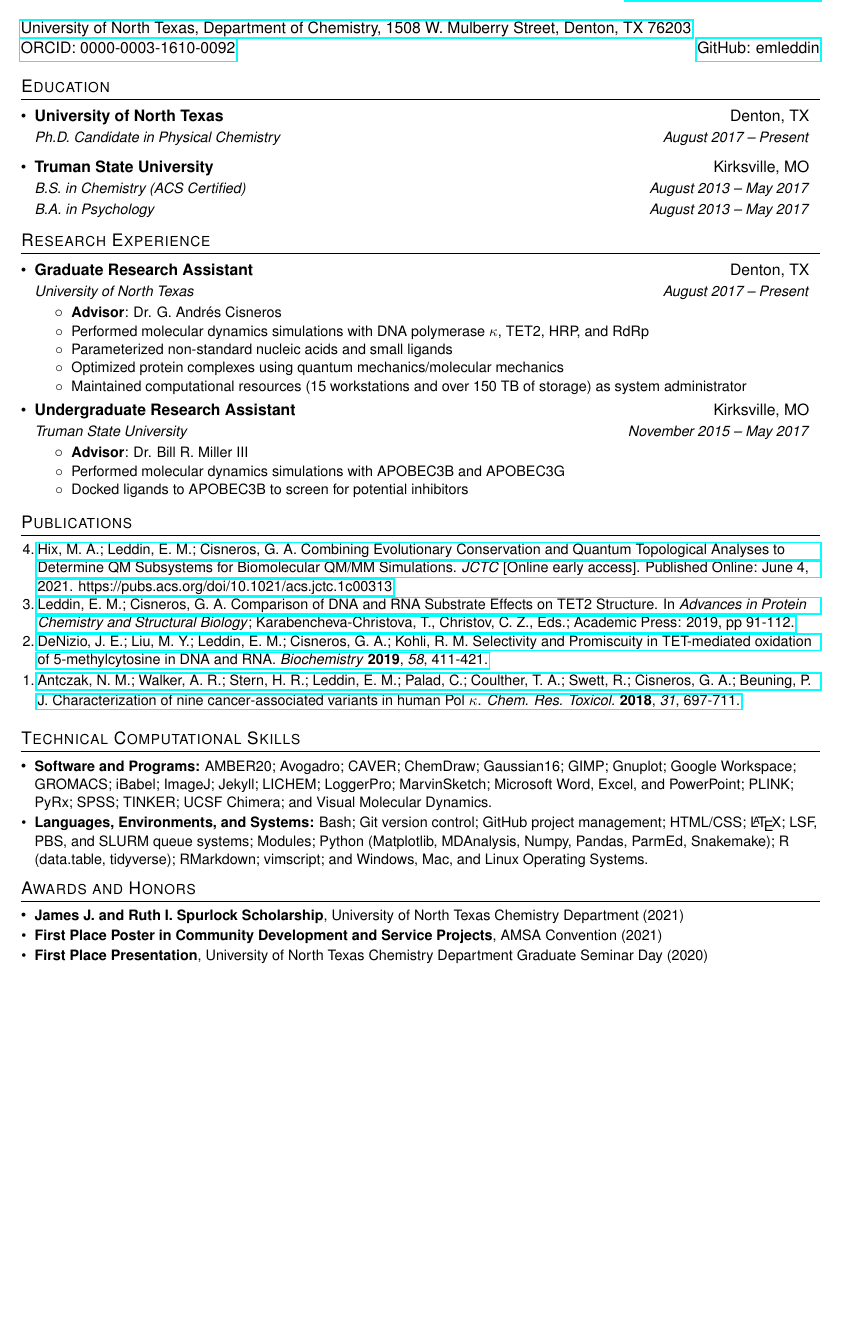
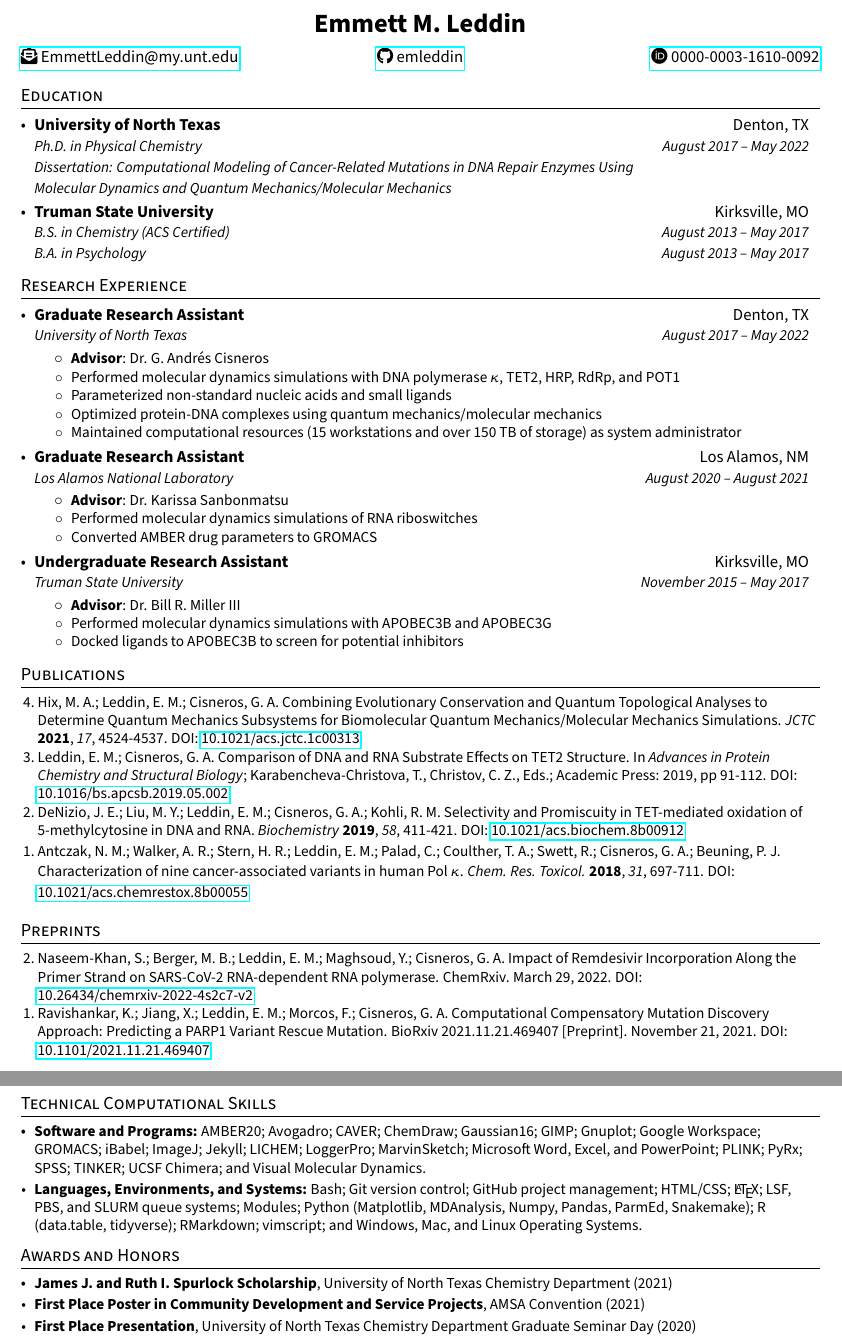
Before and after one commit to emleddin/CV, a LaTeX CV (EML-CV-GH.tex): part of page 1 of 5 before the commit and two parts of pages 1 and 2 of 6 after it, the two joined at a grey line, cut at the place of the change, the shorter picture padded with empty space. Compiled offline with pdfLaTeX.

Commit message:
Update w dissertation

```diff
--- a/EML-CV-GH.tex
+++ b/EML-CV-GH.tex
@@ -43,6 +49,14 @@
 \raggedright
 \setlength{\tabcolsep}{0in}
 
+%% Tables on hard mode
+%% Make LaTeX accept ragged with a set width for paragraph mode
+\usepackage{array}
+\newcommand{\PreserveBackslash}[1]{\let\temp=\\#1\let\\=\temp}
+\newcolumntype{C}[1]{>{\PreserveBackslash\centering}p{#1}}
+\newcolumntype{R}[1]{>{\PreserveBackslash\raggedleft}p{#1}}
+\newcolumntype{L}[1]{>{\PreserveBackslash\raggedright}p{#1}}
+
 %% Sections formatting
 \titleformat{\section}{
   \vspace{-4pt}\scshape\raggedright\large
@@ -61,6 +75,16 @@
     \begin{tabular*}{0.97\textwidth}[t]{l@{\extracolsep{\fill}}r}
       \textbf{#1} & #2 \\
       \textit{\small#3} & \textit{\small #4} \\
+    \end{tabular*}\vspace{-5pt}
+}
+
+\newcommand{\dissSubheading}[6]{
+  \vspace{-1pt}\item
+    \begin{tabular*}{0.97\textwidth}[t]{l@{\extracolsep{\fill}}r}
+      \textbf{#1} & #2 \\
+      \textit{\small#3} & \textit{\small #4} \\
+      \textit{\small#5} & \\
+      \textit{\small#6}
     \end{tabular*}\vspace{-5pt}
 }
 
@@ -93,25 +117,24 @@
 \fancyfoot[R]{Last Updated: \today}
 
 %----------HEADING-----------------
-%% Name and Email
-\begin{tabular*}{\textwidth}{l@{\extracolsep{\fill}}r}
-  \textbf{{\Large Emmett M. Leddin}} & Email: \href{mailto:EmmettLeddin@my.unt.edu}{EmmettLeddin@my.unt.edu}\\
-  \\
+%% Name
+\begin{center}
+\LARGE{\textbf{Emmett M. Leddin}}
+\end{center}
+
+%% Email, GitHub, and ORCID
+\begin{tabular*}{\textwidth}[t]{ L{2in}@{\extracolsep{\fill}}C{2in}@{\extracolsep{\fill}}R{2in} }
+\href{mailto:EmmettLeddin@my.unt.edu}{\faEnvelopeOpenText{} EmmettLeddin@my.unt.edu} & \href{https://github.com/emleddin}{\faGithub{} emleddin} & \href{http://orcid.org/0000-0003-1610-0092}{\faOrcid{} 0000-0003-1610-0092}\\
 \end{tabular*}
-%% Add Address Line
-  \href{https://chemistry.unt.edu}{University of North Texas, Department of Chemistry, 1508 W. Mulberry Street, Denton, TX 76203}
-%% ORCID and GitHub
-  \begin{tabular*}{\textwidth}{l@{\extracolsep{\fill}}r}
-  \href{http://orcid.org/0000-0003-1610-0092}{ORCID: 0000-0003-1610-0092} & \href{https://github.com/emleddin}{GitHub: emleddin}\\
-\end{tabular*}
-
 
 %-----------EDUCATION-----------------
 \section{Education}
   \resumeSubHeadingListStart
-    \resumeSubheading
+    \dissSubheading
       {University of North Texas}{Denton, TX}
-      {Ph.D. Candidate in Physical Chemistry}{August 2017 -- Present}
+      {Ph.D. in Physical Chemistry}{August 2017 -- May 2022}
+      {Dissertation: Computational Modeling of Cancer-Related Mutations in DNA Repair Enzymes Using}
+      {Molecular Dynamics and Quantum Mechanics/Molecular Mechanics}
     \eduSubheading
       {Truman State University}{Kirksville, MO}
       {B.S. in Chemistry (ACS Certified)}{August 2013 -- May 2017}
@@ -125,17 +148,29 @@
 
     \resumeSubheading
       {Graduate Research Assistant}{Denton, TX}
-      {University of North Texas}{August 2017 -- Present}
+      {University of North Texas}{August 2017 -- May 2022}
       \resumeItemListStart
         \resumeItem{Advisor\textnormal{:}}
           {Dr. G. Andr\'{e}s Cisneros}
-        \resumeItem{\textnormal{Performed molecular dynamics simulations with DNA polymerase $\kappa$, TET2, HRP, and RdRp}}
+        \resumeItem{\textnormal{Performed molecular dynamics simulations with DNA polymerase $\kappa$, TET2, HRP, RdRp, and POT1}}
           {}
         \resumeItem{\textnormal{Parameterized non-standard nucleic acids and small ligands}}
           {}
-        \resumeItem{\textnormal{Optimized protein complexes using quantum mechanics/molecular mechanics}}
+        \resumeItem{\textnormal{Optimized protein-DNA complexes using quantum mechanics/molecular mechanics}}
           {}
         \resumeItem{\textnormal{Maintained computational resources (15 workstations and over 150 TB of storage) as system administrator}}
+          {}
+      \resumeItemListEnd
+
+    \resumeSubheading
+      {Graduate Research Assistant}{Los Alamos, NM}
+      {Los Alamos National Laboratory}{August 2020 -- August 2021}
+      \resumeItemListStart
+        \resumeItem{Advisor\textnormal{:}}
+          {Dr. Karissa Sanbonmatsu}
+        \resumeItem{\textnormal{Performed molecular dynamics simulations of RNA riboswitches}}
+          {}
+        \resumeItem{\textnormal{Converted AMBER drug parameters to GROMACS}}
           {}
       \resumeItemListEnd
 
@@ -159,16 +194,31 @@
 \begin{etaremune}
 \small
 %% June 4, 2021
-   \item \href{https://doi.org/10.1021/acs.jctc.1c00313}{Hix, M. A.; Leddin, E. M.; Cisneros, G. A. Combining Evolutionary Conservation and Quantum Topological Analyses to Determine QM Subsystems for Biomolecular QM/MM Simulations.
-\textit{JCTC} [Online early access]. Published Online: June 4, 2021. https://pubs.acs.org/doi/10.1021/acs.jctc.1c00313}
+    \item Hix, M. A.; Leddin, E. M.; Cisneros, G. A. Combining Evolutionary Conservation and Quantum Topological Analyses to Determine Quantum Mechanics Subsystems for Biomolecular Quantum Mechanics/Molecular Mechanics Simulations. \textit{JCTC} \textbf{2021}, \textit{17}, 4524-4537. \doi{10.1021/acs.jctc.1c00313}
 %% Accepted May 2019
-  \item \href{https://doi.org/10.1016/bs.apcsb.2019.05.002}{Leddin, E. M.; Cisneros, G. A. Comparison of DNA and RNA Substrate Effects on TET2 Structure. In \textit{Advances in Protein Chemistry and Structural Biology};  Karabencheva-Christova, T., Christov, C. Z., Eds.; Academic Press: 2019, pp 91-112.}
+  \item Leddin, E. M.; Cisneros, G. A. Comparison of DNA and RNA Substrate Effects on TET2 Structure. In \textit{Advances in Protein Chemistry and Structural Biology};  Karabencheva-Christova, T., Christov, C. Z., Eds.; Academic Press: 2019, pp 91-112. \doi{10.1016/bs.apcsb.2019.05.002}
 %% Nov 2, 2018
-  \item \href{https://pubs.acs.org/doi/10.1021/acs.biochem.8b00912}{DeNizio, J. E.; Liu, M. Y.; Leddin, E. M.; Cisneros, G. A.; Kohli, R. M. Selectivity and Promiscuity in TET-mediated oxidation of 5-methylcytosine in DNA and RNA. \textit{Biochemistry} \textbf{2019}, \textit{58}, 411-421.}
+  \item DeNizio, J. E.; Liu, M. Y.; Leddin, E. M.; Cisneros, G. A.; Kohli, R. M. Selectivity and Promiscuity in TET-mediated oxidation of 5-methylcytosine in DNA and RNA. \textit{Biochemistry} \textbf{2019}, \textit{58}, 411-421. \doi{10.1021/acs.biochem.8b00912}
 %% July 13, 2018
-  \item \href{https://pubs.acs.org/doi/abs/10.1021/acs.chemrestox.8b00055}{Antczak, N. M.; Walker, A. R.; Stern, H. R.; Leddin, E. M.; Palad, C.; Coulther, T. A.; Swett, R.; Cisneros, G. A.; Beuning, P. J. Characterization of nine cancer-associated variants in human Pol $\kappa$. \textit{Chem. Res. Toxicol.} \textbf{2018}, \textit{31}, 697-711.}
+  \item Antczak, N. M.; Walker, A. R.; Stern, H. R.; Leddin, E. M.; Palad, C.; Coulther, T. A.; Swett, R.; Cisneros, G. A.; Beuning, P. J. Characterization of nine cancer-associated variants in human Pol $\kappa$. \textit{Chem. Res. Toxicol.} \textbf{2018}, \textit{31}, 697-711. \doi{10.1021/acs.chemrestox.8b00055}
 \normalsize
 \end{etaremune}
+
+%--------PUBLICATIONS------------
+\section{Preprints}
+\begin{etaremune}
+\small{
+\item Naseem-Khan, S.; Berger, M. B.; Leddin, E. M.; Maghsoud, Y.; Cisneros, G. A.
+Impact of Remdesivir Incorporation Along the Primer Strand on SARS-CoV-2 RNA-dependent RNA polymerase.
+ChemRxiv. March 29, 2022. \doi{10.26434/chemrxiv-2022-4s2c7-v2}
+\item Ravishankar, K.; Jiang, X.; Leddin, E. M.; Morcos, F.; Cisneros, G. A.
+Computational Compensatory Mutation Discovery Approach: Predicting a PARP1 Variant Rescue Mutation.
+BioRxiv 2021.11.21.469407 [Preprint]. November 21, 2021. \doi{10.1101/2021.11.21.469407}
+}
+\end{etaremune}
+
+%%----------------PAGE BREAK--------------------
+\newpage
 
 %--------SKILLS-----------
 \section{Technical Computational Skills}
@@ -194,8 +244,3 @@
       {National Institute of General Medical Sciences (2020)}
    \resumeSubItem{Honorable Mention from the Graduate Research Fellowship Program\textnormal{,}}
       {National Science Foundation (2019)}
-  \resumeSubHeadingListEnd
-
-%% NEW PAGE
-%%----------------PAGE BREAK--------------------
-\newpage
@@ -295,3 +335,4 @@
+  \item \textnormal{``Structural Insights into the Cancer-Related H1881R Variant in TET2.'' E. M. Leddin, H. Torabifard, M. Guillamot, I. Aifantis, G. A. Cisneros. \textbf{Poster}. \href{https://doi.org/10.26226/morressier.616e5c2362ba8657678b1294}{LatinXChem Twitter Conference}, September 20, 2021.}
   \item \textnormal{``How Six Cancer-Related Mutations Affect the
 TET2-DNA Complex.'' E. M. Leddin, H. Torabifard, P. Silvestrov, K. Shei, C. Shen, P. Camacho, M. Guillamot-Ruano, I. Aifantis, R. M. Kohli, G. A. Cisneros. \textbf{Presentation}. 53\textsuperscript{rd} Annual DFW/ACS Meeting-in-Miniature, May 1, 2021.}
   \item \textnormal{``Impact of various cancer mutants on a TET2-DNA complex.'' E. M. Leddin, H. Torabifard, P. Silvestrov, K. Shei, C. Shen, P. Camacho, M. Guillamot-Ruano, I. Aifantis, R. M. Kohli, G. A. Cisneros. \textbf{Presentation}. 261\textsuperscript{st} American Chemical Society National Meeting \& Exposition, April 14, 2021.}
```
Also changed, not shown: EML-CV-GH.pdf, EML-CV-GH.tex (104 more changed lines).
